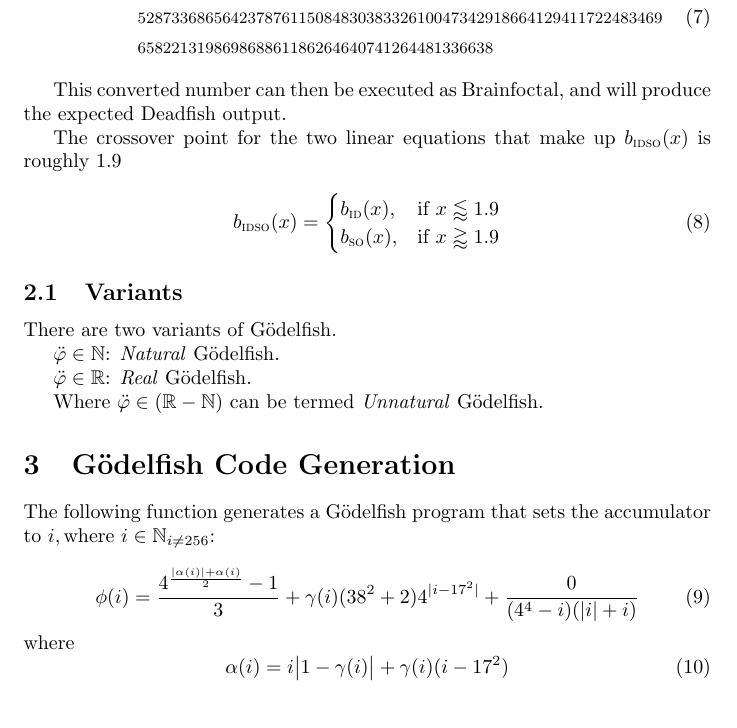
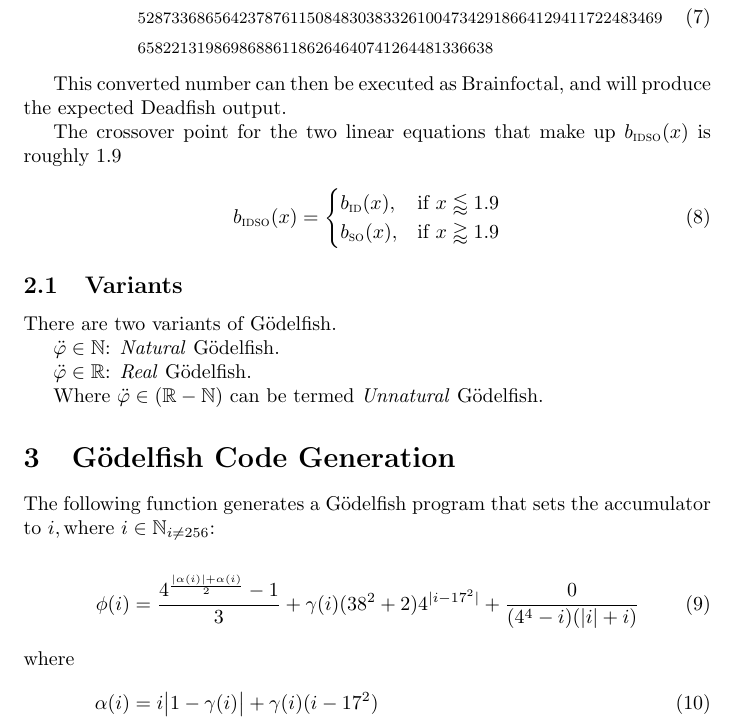
Before and after one commit to hornc/godelfish, a LaTeX paper (Gödelfish-article.tex): part of page 2 of 3, cut so that both start at the same text. Compiled offline with pdfLaTeX.

Commit message:
align code generation section

```diff
--- a/Gödelfish-article.tex
+++ b/Gödelfish-article.tex
@@ -98,13 +98,17 @@ $\ddot{\varphi} \in (\mathbb{R} - \mathbb{N})$ can be termed \textit{Unnatural}
 \section{Gödelfish Code Generation}
 The following function generates a Gödelfish program that sets the accumulator to $i, \text{where } i \in \mathbb{N}_{i\ne256}$:
 
-\begin{equation}
-\phi(i) = \frac{4^{\frac{\lvert\alpha(i)\rvert + \alpha(i)}{2}} - 1}{3}
-+ \gamma(i)(38^2 + 2)4^{\lvert i-17^2\rvert}
-+ \frac{0}{(4^4 - i)(\lvert i \rvert + i)}
-\end{equation}
-where
-\begin{equation}
-\alpha(i) = i \big\lvert 1-\gamma(i) \big\rvert
-+ \gamma(i)(i - 17^{2})
-\end{equation}
+\begin{align}
+	\phi(i) ={}& \frac{4^{\frac{\lvert\alpha(i)\rvert + \alpha(i)}{2}} - 1}{3}
+	+ \gamma(i)(38^2 + 2)4^{\lvert i-17^2\rvert}
+	+ \frac{0}{(4^4 - i)(\lvert i \rvert + i)}
+	\intertext{where}
+\begin{split}
+	\alpha(i) ={}& i \big\lvert 1-\gamma(i) \big\rvert
+	+ \gamma(i)(i - 17^{2})
+\end{split}
+	\intertext{and $\gamma: \mathbb{N} \to \{0, 1\}$ given by}
+\begin{split}
+	\gamma(i) ={}& \left\lceil\frac{i - 4^{4}}{1 + (i - 4^{4})^{2}}\right\rceil
+\end{split}
+\end{align}
```
Also changed, not shown: Gödelfish-article.tex (7 more changed lines).
